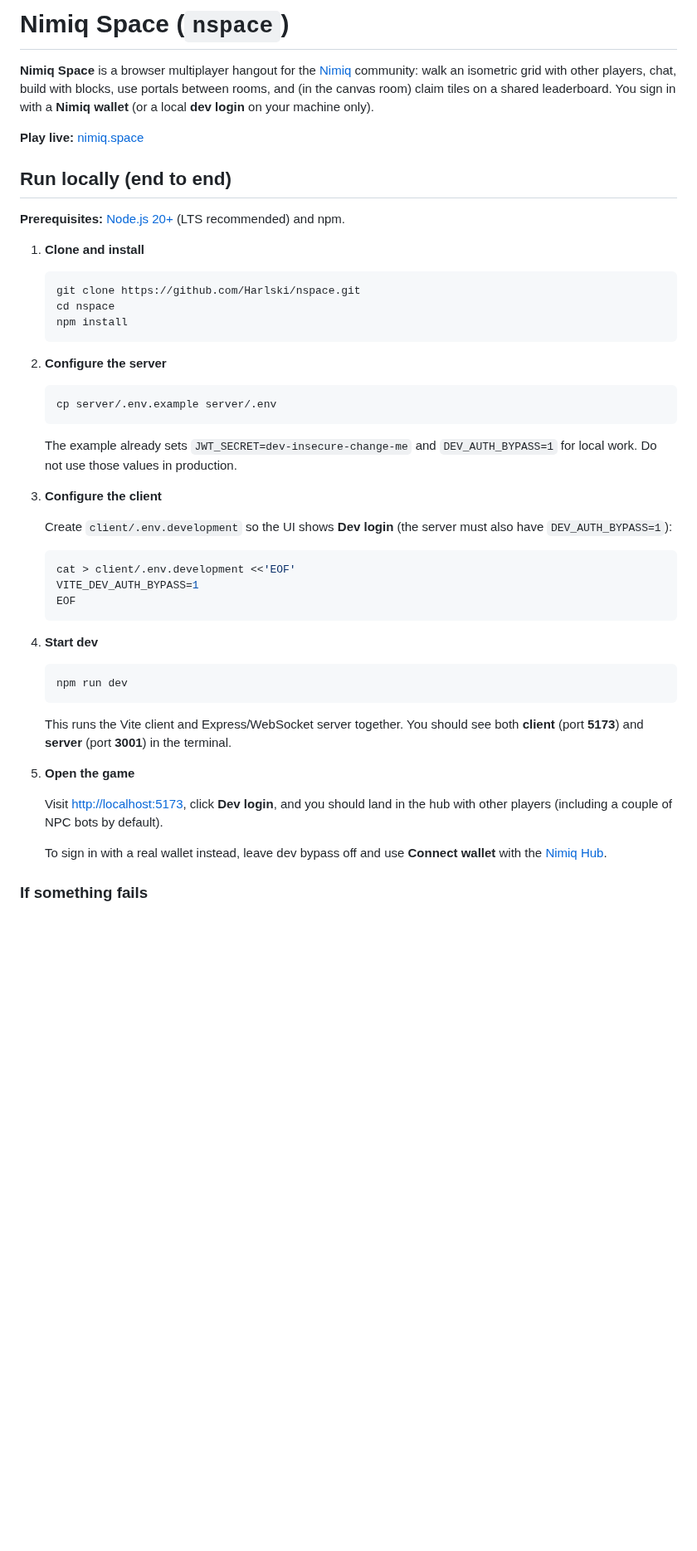
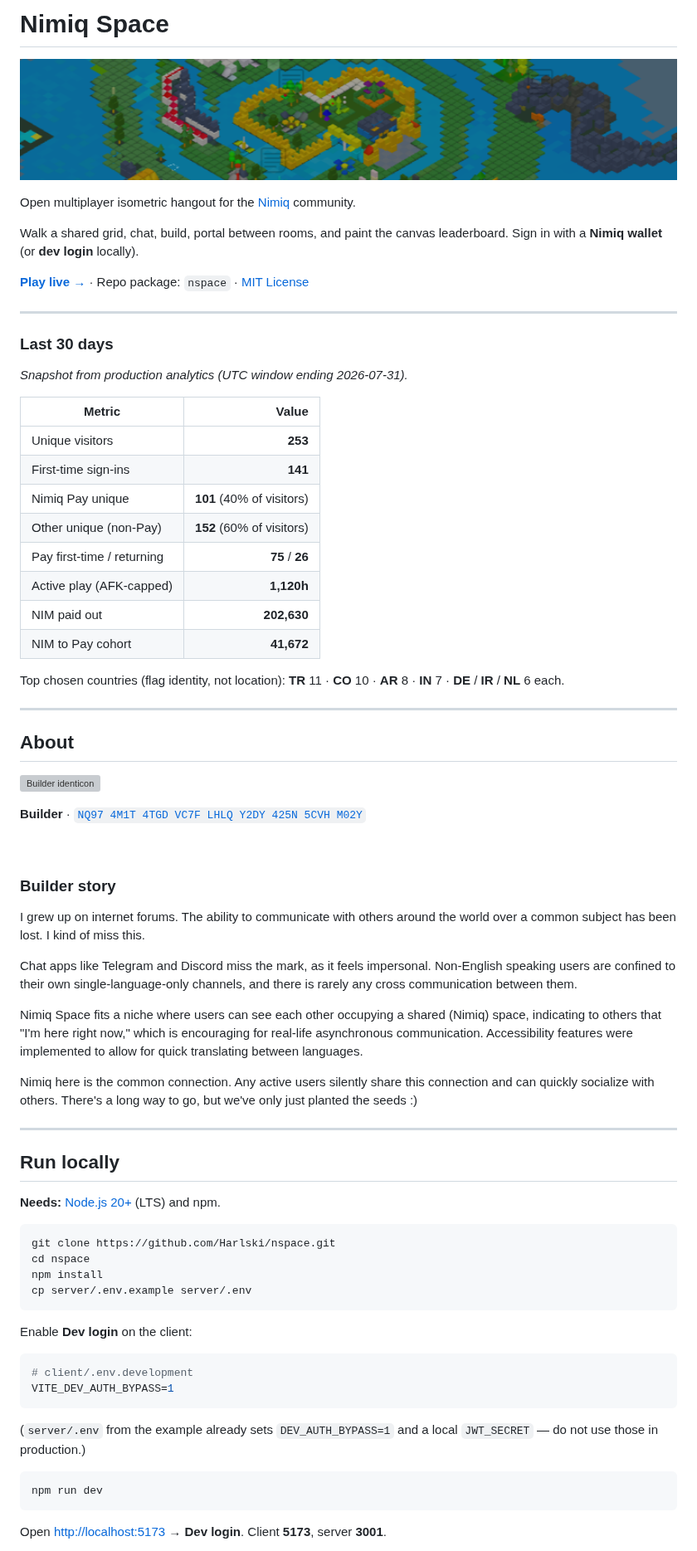
Before and after one commit to Harlski/nspace, a Markdown page: README.md, the part around one of its changes. Shown at 83% size. Drawn GitHub-style; pictures changed too: docs/assets/readme-banner.png (added); blank space fills up the shorter version; grey boxes are pictures that could not be loaded.

````diff
--- a/README.md
+++ b/README.md
@@ -1,51 +1,81 @@
-# Nimiq Space (`nspace`)
+# Nimiq Space
 
-**Nimiq Space** is a browser multiplayer hangout for the [Nimiq](https://nimiq.com) community: walk an isometric grid with other players, chat, build with blocks, use portals between rooms, and (in the canvas room) claim tiles on a shared leaderboard. You sign in with a **Nimiq wallet** (or a local **dev login** on your machine only).
+<p align="center">
+  <img src="docs/assets/readme-banner.png" alt="Nimiq Space - isometric shared world" width="100%" />
+</p>
 
-**Play live:** [nimiq.space](https://nimiq.space)
+Open multiplayer isometric hangout for the [Nimiq](https://nimiq.com) community.
 
-## Run locally (end to end)
+Walk a shared grid, chat, build, portal between rooms, and paint the canvas leaderboard. Sign in with a **Nimiq wallet** (or **dev login** locally).
 
-**Prerequisites:** [Node.js 20+](https://nodejs.org/) (LTS recommended) and npm.
+**[Play live →](https://nimiq.space)** · Repo package: `nspace` · [MIT License](LICENSE)
 
-1. **Clone and install**
+---
 
-   ```bash
-   git clone https://github.com/Harlski/nspace.git
-   cd nspace
-   npm install
-   ```
+### Last 30 days
 
-2. **Configure the server**
+_Snapshot from production analytics (UTC window ending 2026-07-31)._
 
-   ```bash
-   cp server/.env.example server/.env
-   ```
+| Metric | Value |
+|--------|------:|
+| Unique visitors | **253** |
+| First-time sign-ins | **141** |
+| Nimiq Pay unique | **101** (40% of visitors) |
+| Other unique (non-Pay) | **152** (60% of visitors) |
+| Pay first-time / returning | **75** / **26** |
+| Active play (AFK-capped) | **1,120h** |
+| NIM paid out | **202,630** |
+| NIM to Pay cohort | **41,672** |
 
-   The example already sets `JWT_SECRET=dev-insecure-change-me` and `DEV_AUTH_BYPASS=1` for local work. Do not use those values in production.
+Top chosen countries (flag identity, not location): **TR** 11 · **CO** 10 · **AR** 8 · **IN** 7 · **DE** / **IR** / **NL** 6 each.
 
-3. **Configure the client**
+---
 
-   Create `client/.env.development` so the UI shows **Dev login** (the server must also have `DEV_AUTH_BYPASS=1`):
+## About
 
-   ```bash
-   cat > client/.env.development <<'EOF'
-   VITE_DEV_AUTH_BYPASS=1
-   EOF
-   ```
+<p>
+  <img src="docs/assets/builder-identicon.svg" alt="Builder identicon" width="64" height="64" align="left" />
+</p>
 
-4. **Start dev**
+**Builder** · [`NQ97 4M1T 4TGD VC7F LHLQ Y2DY 425N 5CVH M02Y`](https://nimiq.space)
 
-   ```bash
-   npm run dev
-   ```
+<br clear="all" />
 
-   This runs the Vite client and Express/WebSocket server together. You should see both **client** (port **5173**) and **server** (port **3001**) in the terminal.
+### Builder story
 
-5. **Open the game**
+I grew up on internet forums. The ability to communicate with others around the world over a common subject has been lost. I kind of miss this.
 
-   Visit [http://localhost:5173](http://localhost:5173), click **Dev login**, and you should land in the hub with other players (including a couple of NPC bots by default).
+Chat apps like Telegram and Discord miss the mark, as it feels impersonal. Non-English speaking users are confined to their own single-language-only channels, and there is rarely any cross communication between them.
 
-   To sign in with a real wallet instead, leave dev bypass off and use **Connect wallet** with the [Nimiq Hub](https://hub.nimiq.com).
+Nimiq Space fits a niche where users can see each other occupying a shared (Nimiq) space, indicating to others that "I'm here right now," which is encouraging for real-life asynchronous communication. Accessibility features were implemented to allow for quick translating between languages.
 
-### If something fails
+Nimiq here is the common connection. Any active users silently share this connection and can quickly socialize with others. There's a long way to go, but we've only just planted the seeds :)
+
+---
+
+## Run locally
+
+**Needs:** [Node.js 20+](https://nodejs.org/) (LTS) and npm.
+
+```bash
+git clone https://github.com/Harlski/nspace.git
+cd nspace
+npm install
+cp server/.env.example server/.env
+```
+
+Enable **Dev login** on the client:
+
+```bash
+# client/.env.development
+VITE_DEV_AUTH_BYPASS=1
+```
+
+(`server/.env` from the example already sets `DEV_AUTH_BYPASS=1` and a local `JWT_SECRET` — do not use those in production.)
+
+```bash
+npm run dev
+```
+
+Open [http://localhost:5173](http://localhost:5173) → **Dev login**. Client **5173**, server **3001**.
+
````
Also changed, not shown: other parts of README.md (+16 -16 lines), 1 other file.
